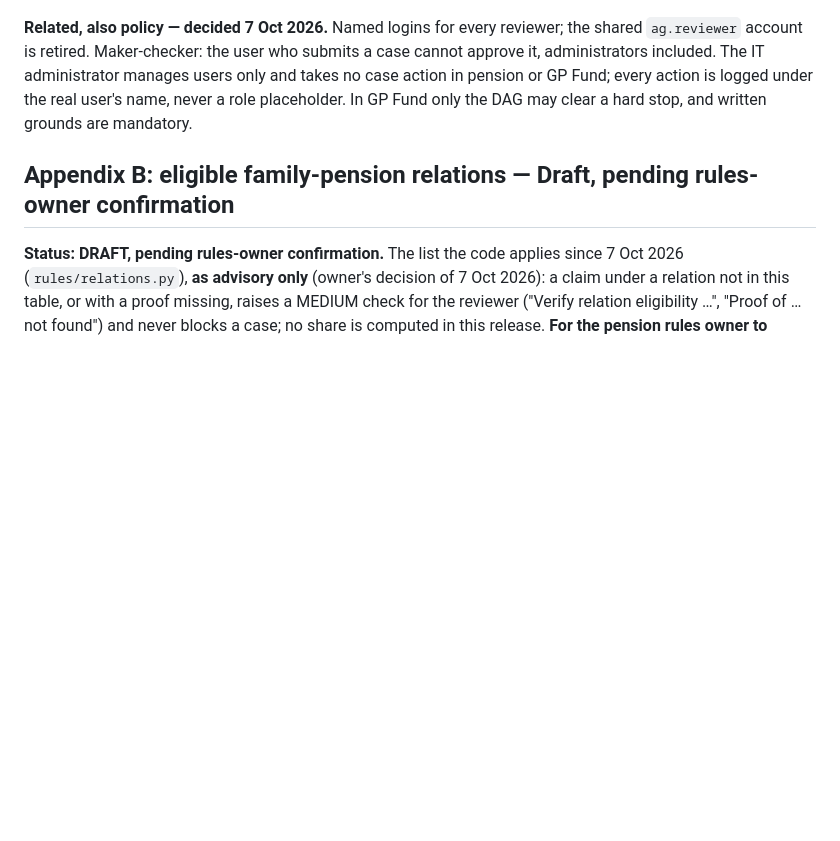
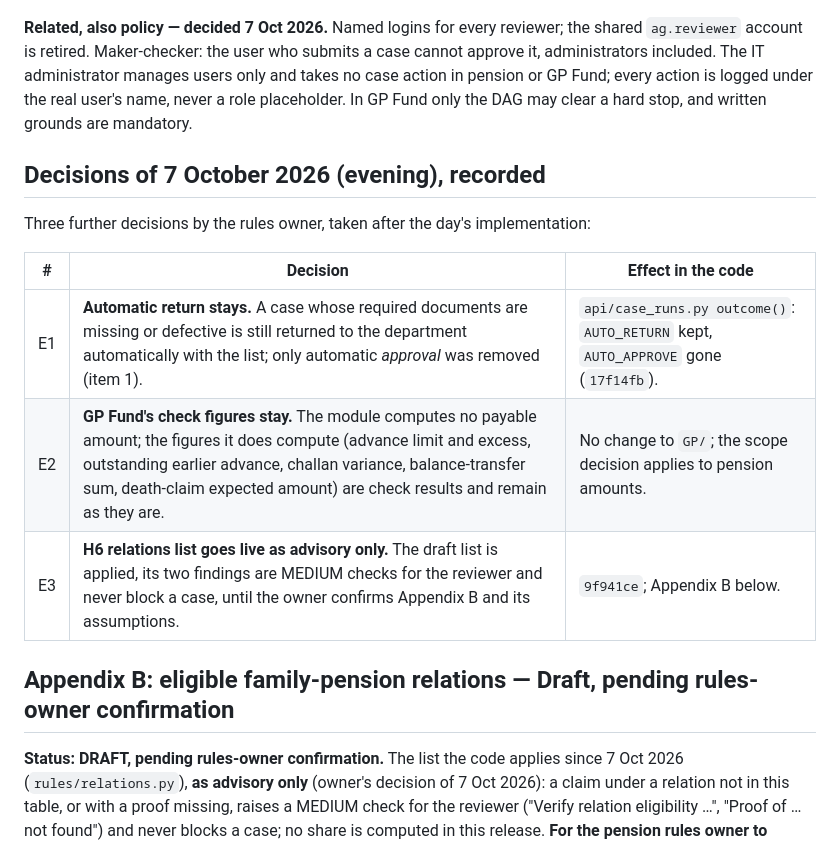
Before and after one commit to saadmuhammad11/pension, a Markdown page: docs/pension-rules-decisions.md, the part around the change. Drawn GitHub-style; blank space fills up the shorter version.

Commit message:
Record the evening decisions of 7 Oct 2026: auto-return stays, GP Fund check figures stay, H6 advisory
Co-Authored-By: Claude Fable 5.1 <noreply@anthropic.com>

```diff
--- a/docs/pension-rules-decisions.md
+++ b/docs/pension-rules-decisions.md
@@ -346,6 +346,16 @@ These were in the audit's High list, are technical, and are fixed in code on bra
 
 **Related, also policy — decided 7 Oct 2026.** Named logins for every reviewer; the shared `ag.reviewer` account is retired. Maker-checker: the user who submits a case cannot approve it, administrators included. The IT administrator manages users only and takes no case action in pension or GP Fund; every action is logged under the real user's name, never a role placeholder. In GP Fund only the DAG may clear a hard stop, and written grounds are mandatory.
 
+## Decisions of 7 October 2026 (evening), recorded
+
+Three further decisions by the rules owner, taken after the day's implementation:
+
+| # | Decision | Effect in the code |
+|---|---|---|
+| E1 | **Automatic return stays.** A case whose required documents are missing or defective is still returned to the department automatically with the list; only automatic *approval* was removed (item 1). | `api/case_runs.py outcome()`: `AUTO_RETURN` kept, `AUTO_APPROVE` gone (`17f14fb`). |
+| E2 | **GP Fund's check figures stay.** The module computes no payable amount; the figures it does compute (advance limit and excess, outstanding earlier advance, challan variance, balance-transfer sum, death-claim expected amount) are check results and remain as they are. | No change to `GP/`; the scope decision applies to pension amounts. |
+| E3 | **H6 relations list goes live as advisory only.** The draft list is applied, its two findings are MEDIUM checks for the reviewer and never block a case, until the owner confirms Appendix B and its assumptions. | `9f941ce`; Appendix B below. |
+
 ## Appendix B: eligible family-pension relations — **Draft, pending rules-owner confirmation**
 
 **Status: DRAFT, pending rules-owner confirmation.** The list the code applies since 7 Oct 2026 (`rules/relations.py`),
```
Also changed, not shown: docs/STATUS.md (+4 -3 lines).
